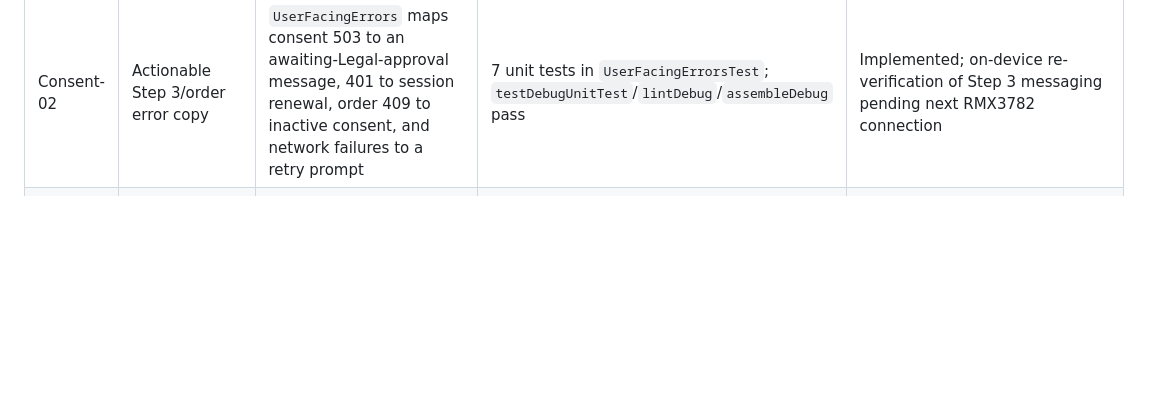
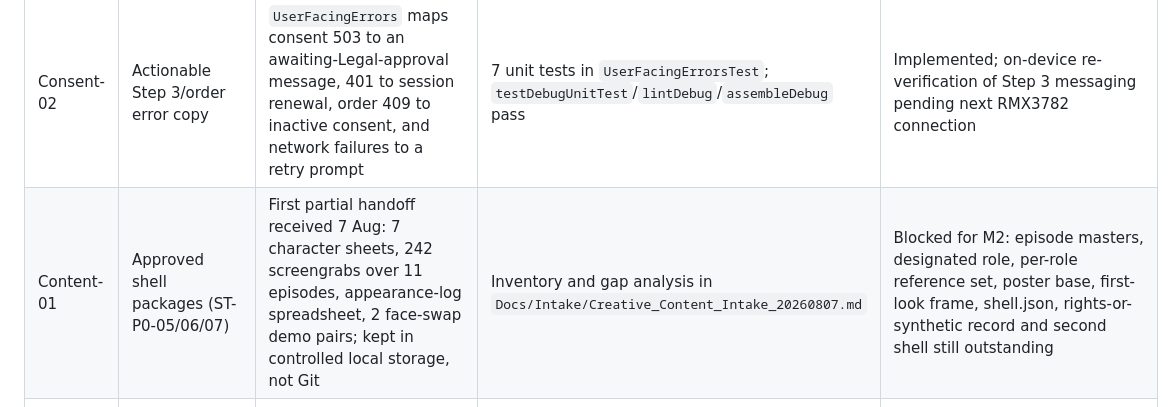
Before and after one commit to Hungama-Digital/star.me.hungama.com, a Markdown page: Docs/Traceability/StarME_Traceability_Register.md, the part around the change. Drawn GitHub-style; blank space fills up the shorter version.

```diff
--- a/Docs/Traceability/StarME_Traceability_Register.md
+++ b/Docs/Traceability/StarME_Traceability_Register.md
@@ -17,4 +17,5 @@
 | Product-01 | Premium, engaging creative experience | New cinematic palette, ambient backdrop, StarME chrome, cards, CTA system, hero and guided camera experience | Build/lint and visual inspection on RMX3782 | First redesign pass complete; formal product review, accessibility and observed usability acceptance remain |
 | Consent-01 | Legal-versioned consent record | Android sends `development-placeholder-v1`; backend requires an exact configured approved version on staging/production | Step 3 device attempt and source/configuration trace | Intentionally blocked: `STARME_APPROVED_CONSENT_VERSION` unset pending final Legal version or explicit internal-only exception |
 | Consent-02 | Actionable Step 3/order error copy | `UserFacingErrors` maps consent 503 to an awaiting-Legal-approval message, 401 to session renewal, order 409 to inactive consent, and network failures to a retry prompt | 7 unit tests in `UserFacingErrorsTest`; `testDebugUnitTest`/`lintDebug`/`assembleDebug` pass | Implemented; on-device re-verification of Step 3 messaging pending next RMX3782 connection |
+| Content-01 | Approved shell packages (ST-P0-05/06/07) | First partial handoff received 7 Aug: 7 character sheets, 242 screengrabs over 11 episodes, appearance-log spreadsheet, 2 face-swap demo pairs; kept in controlled local storage, not Git | Inventory and gap analysis in `Docs/Intake/Creative_Content_Intake_20260807.md` | Blocked for M2: episode masters, designated role, per-role reference set, poster base, first-look frame, shell.json, rights-or-synthetic record and second shell still outstanding |
 | Deploy-01 | Restricted staging deployment | Non-root API image, isolated PostgreSQL/Redis/API/RQ Compose topology, Nginx and TLS | Compose validation, migration head, live/ready checks, trusted external HTTPS check, authenticated catalogue smoke test | Active at `https://starme.hungama.com`; Legal consent version and device acceptance pending |
```
Also changed, not shown: Docs/Handover/StarME_Project_Handover.md (+16 -0 lines), Docs/Intake/Creative_Content_Intake_20260807.md (added, +61 -0 lines).
